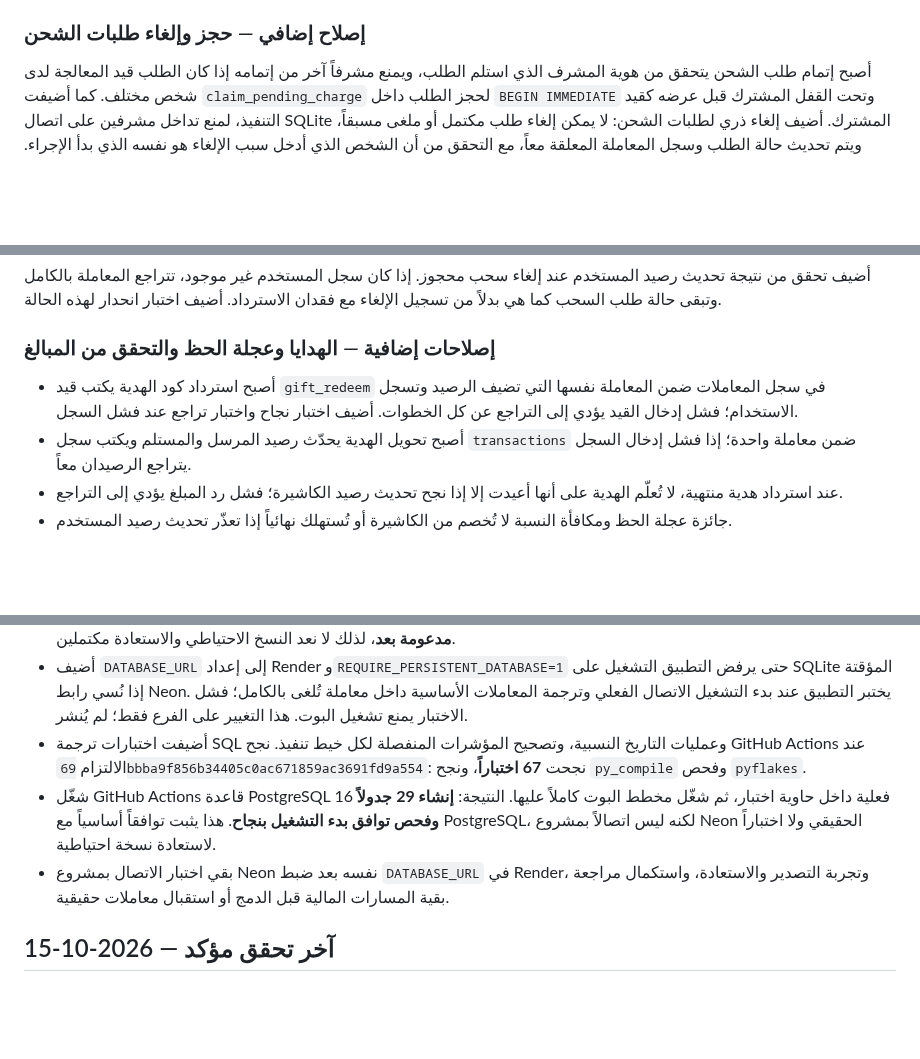
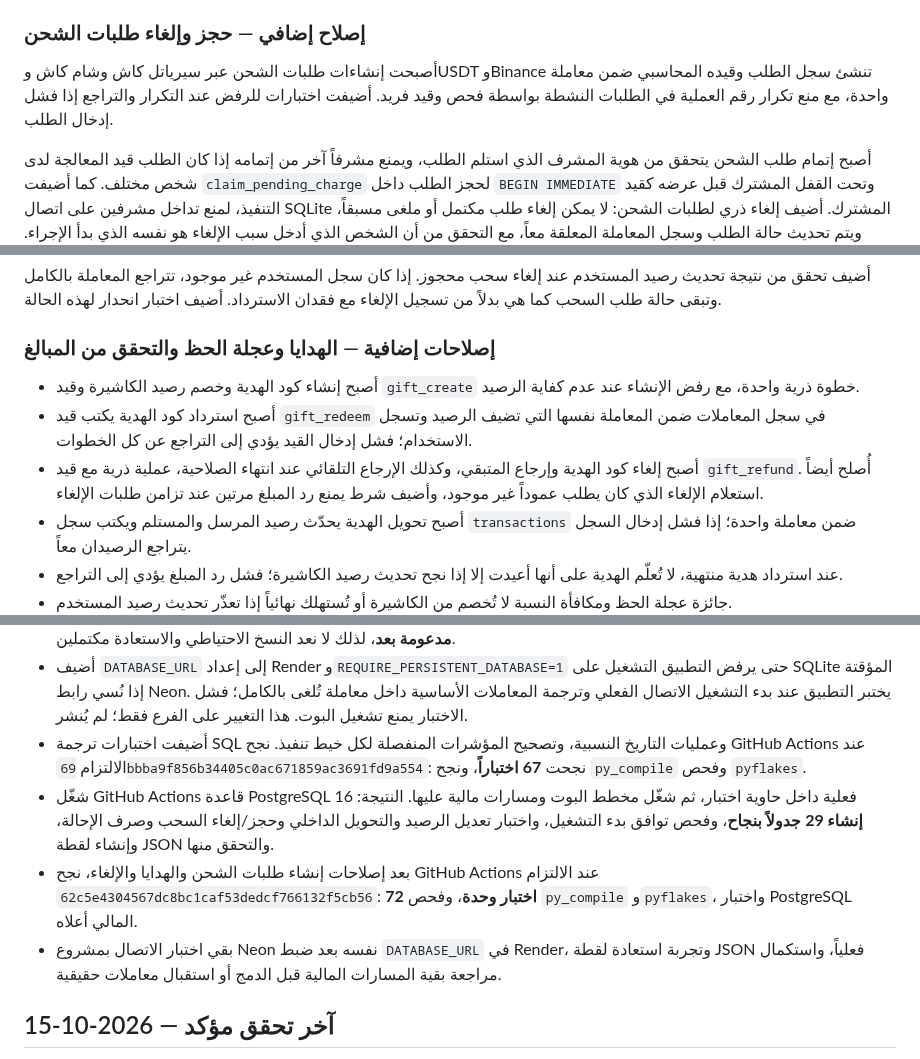
Before and after one commit to thexoldxman-collab/matar-bot, a Markdown page: AUDIT_REPORT_AR.md, 3 parts joined by grey strips. Drawn GitHub-style; blank space fills up the shorter version.

Commit message:
Update audit report with 72 tests and atomic gift/charge improvements

```diff
--- a/AUDIT_REPORT_AR.md
+++ b/AUDIT_REPORT_AR.md
@@ -33,6 +33,8 @@
 
 ### إصلاح إضافي — حجز وإلغاء طلبات الشحن
 
+أصبحت إنشاءات طلبات الشحن عبر سيرياتل كاش وشام كاش وUSDT وBinance تنشئ سجل الطلب وقيده المحاسبي ضمن معاملة واحدة، مع منع تكرار رقم العملية في الطلبات النشطة بواسطة فحص وقيد فريد. أضيفت اختبارات للرفض عند التكرار والتراجع إذا فشل إدخال الطلب.
+
 أصبح إتمام طلب الشحن يتحقق من هوية المشرف الذي استلم الطلب، ويمنع مشرفاً آخر من إتمامه إذا كان الطلب قيد المعالجة لدى شخص مختلف. كما أضيفت `claim_pending_charge` لحجز الطلب داخل `BEGIN IMMEDIATE` وتحت القفل المشترك قبل عرضه كقيد التنفيذ، لمنع تداخل مشرفين على اتصال SQLite المشترك. أضيف إلغاء ذري لطلبات الشحن: لا يمكن إلغاء طلب مكتمل أو ملغى مسبقاً، ويتم تحديث حالة الطلب وسجل المعاملة المعلقة معاً، مع التحقق من أن الشخص الذي أدخل سبب الإلغاء هو نفسه الذي بدأ الإجراء. أضيفت اختبارات لحجز طلب الشحن مرة واحدة، ورفض الإتمام من مشرف آخر، ولإلغاء الطلب وتحديث السجل، ورفض الإلغاء المكرر أو المتأخر.
 
 ### إصلاح إضافي — إلغاء السحب واسترداد الرصيد المحجوز
@@ -41,7 +43,9 @@
 
 ### إصلاحات إضافية — الهدايا وعجلة الحظ والتحقق من المبالغ
 
-- أصبح استرداد كود الهدية يكتب قيد `gift_redeem` في سجل المعاملات ضمن المعاملة نفسها التي تضيف الرصيد وتسجل الاستخدام؛ فشل إدخال القيد يؤدي إلى التراجع عن كل الخطوات. أضيف اختبار نجاح واختبار تراجع عند فشل السجل.
+- أصبح إنشاء كود الهدية وخصم رصيد الكاشيرة وقيد `gift_create` خطوة ذرية واحدة، مع رفض الإنشاء عند عدم كفاية الرصيد.
+- أصبح استرداد كود الهدية يكتب قيد `gift_redeem` في سجل المعاملات ضمن المعاملة نفسها التي تضيف الرصيد وتسجل الاستخدام؛ فشل إدخال القيد يؤدي إلى التراجع عن كل الخطوات.
+- أصبح إلغاء كود الهدية وإرجاع المتبقي، وكذلك الإرجاع التلقائي عند انتهاء الصلاحية، عملية ذرية مع قيد `gift_refund`. أُصلح أيضاً استعلام الإلغاء الذي كان يطلب عموداً غير موجود، وأضيف شرط يمنع رد المبلغ مرتين عند تزامن طلبات الإلغاء.
 - أصبح تحويل الهدية يحدّث رصيد المرسل والمستلم ويكتب سجل `transactions` ضمن معاملة واحدة؛ إذا فشل إدخال السجل يتراجع الرصيدان معاً.
 - عند استرداد هدية منتهية، لا تُعلّم الهدية على أنها أعيدت إلا إذا نجح تحديث رصيد الكاشيرة؛ فشل رد المبلغ يؤدي إلى التراجع.
 - جائزة عجلة الحظ ومكافأة النسبة لا تُخصم من الكاشيرة أو تُستهلك نهائياً إذا تعذّر تحديث رصيد المستخدم.
@@ -93,8 +97,9 @@
 - جرى تحويل النسخ الاحتياطي على Neon إلى لقطة JSON قابلة للتنزيل من تيليغرام. **استعادة لقطة JSON من داخل البوت غير مدعومة بعد**، لذلك لا نعد النسخ الاحتياطي والاستعادة مكتملين.
 - أضيف `DATABASE_URL` إلى إعداد Render و`REQUIRE_PERSISTENT_DATABASE=1` حتى يرفض التطبيق التشغيل على SQLite المؤقتة إذا نُسي رابط Neon. يختبر التطبيق عند بدء التشغيل الاتصال الفعلي وترجمة المعاملات الأساسية داخل معاملة تُلغى بالكامل؛ فشل الاختبار يمنع تشغيل البوت. هذا التغيير على الفرع فقط؛ لم يُنشر.
 - أضيفت اختبارات ترجمة SQL وعمليات التاريخ النسبية، وتصحيح المؤشرات المنفصلة لكل خيط تنفيذ. نجح GitHub Actions عند الالتزام `69bbba9f856b34405c0ac671859ac3691fd9a554`: نجحت **67 اختباراً**، ونجح `py_compile` وفحص `pyflakes`.
-- شغّل GitHub Actions قاعدة PostgreSQL 16 فعلية داخل حاوية اختبار، ثم شغّل مخطط البوت كاملاً عليها. النتيجة: **إنشاء 29 جدولاً وفحص توافق بدء التشغيل بنجاح**. هذا يثبت توافقاً أساسياً مع PostgreSQL، لكنه ليس اتصالاً بمشروع Neon الحقيقي ولا اختباراً لاستعادة نسخة احتياطية.
-- بقي اختبار الاتصال بمشروع Neon نفسه بعد ضبط `DATABASE_URL` في Render، وتجربة التصدير والاستعادة، واستكمال مراجعة بقية المسارات المالية قبل الدمج أو استقبال معاملات حقيقية.
+- شغّل GitHub Actions قاعدة PostgreSQL 16 فعلية داخل حاوية اختبار، ثم شغّل مخطط البوت ومسارات مالية عليها. النتيجة: **إنشاء 29 جدولاً بنجاح**، وفحص توافق بدء التشغيل، واختبار تعديل الرصيد والتحويل الداخلي وحجز/إلغاء السحب وصرف الإحالة، وإنشاء لقطة JSON والتحقق منها.
+- بعد إصلاحات إنشاء طلبات الشحن والهدايا والإلغاء، نجح GitHub Actions عند الالتزام `62c5e4304567dc8bc1caf53dedcf766132f5cb56`: **72 اختبار وحدة**، وفحص `py_compile` و`pyflakes`، واختبار PostgreSQL المالي أعلاه.
+- بقي اختبار الاتصال بمشروع Neon نفسه بعد ضبط `DATABASE_URL` في Render، وتجربة استعادة لقطة JSON فعلياً، واستكمال مراجعة بقية المسارات المالية قبل الدمج أو استقبال معاملات حقيقية.
 
 ## آخر تحقق مؤكد — 2026-10-15
 
```
